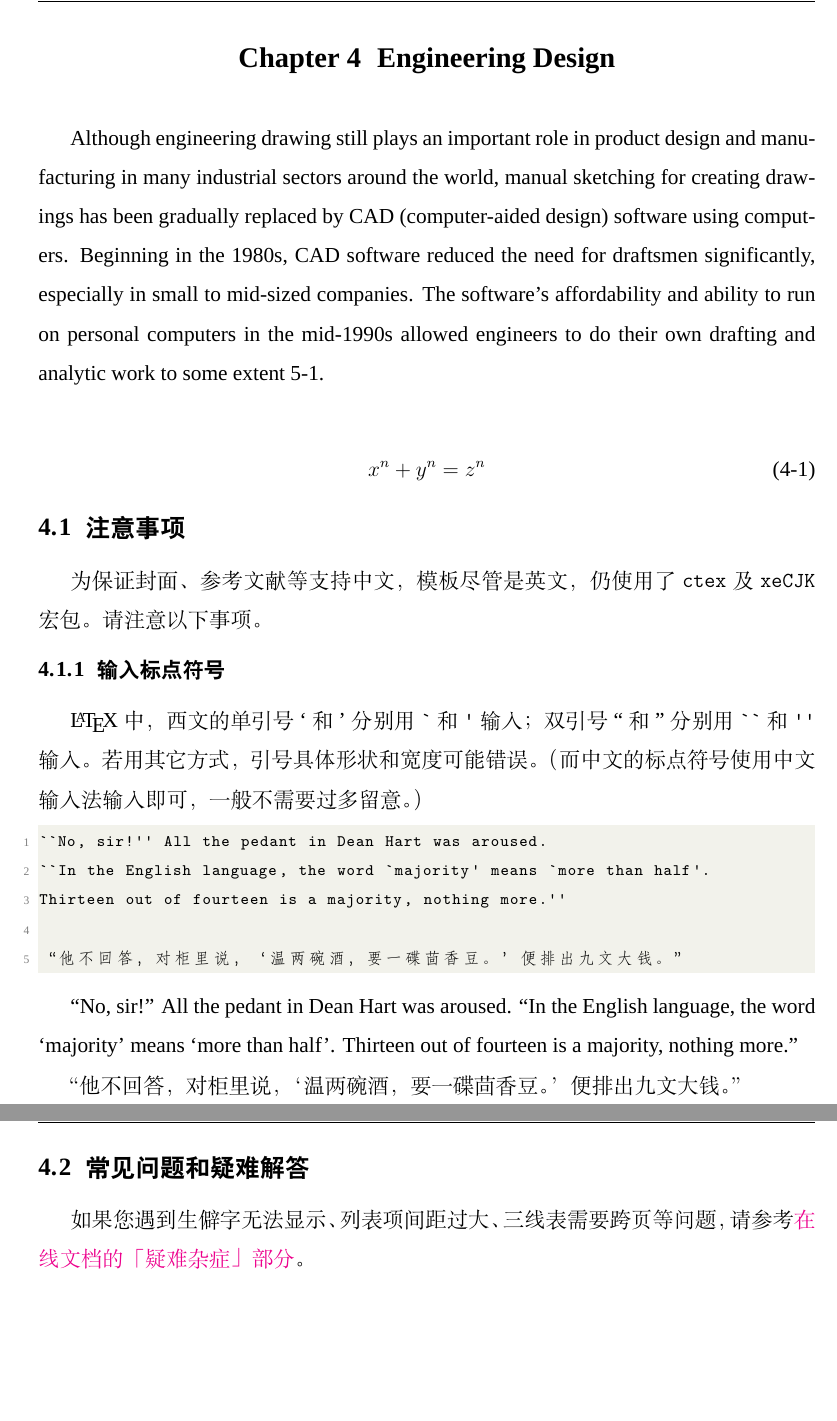
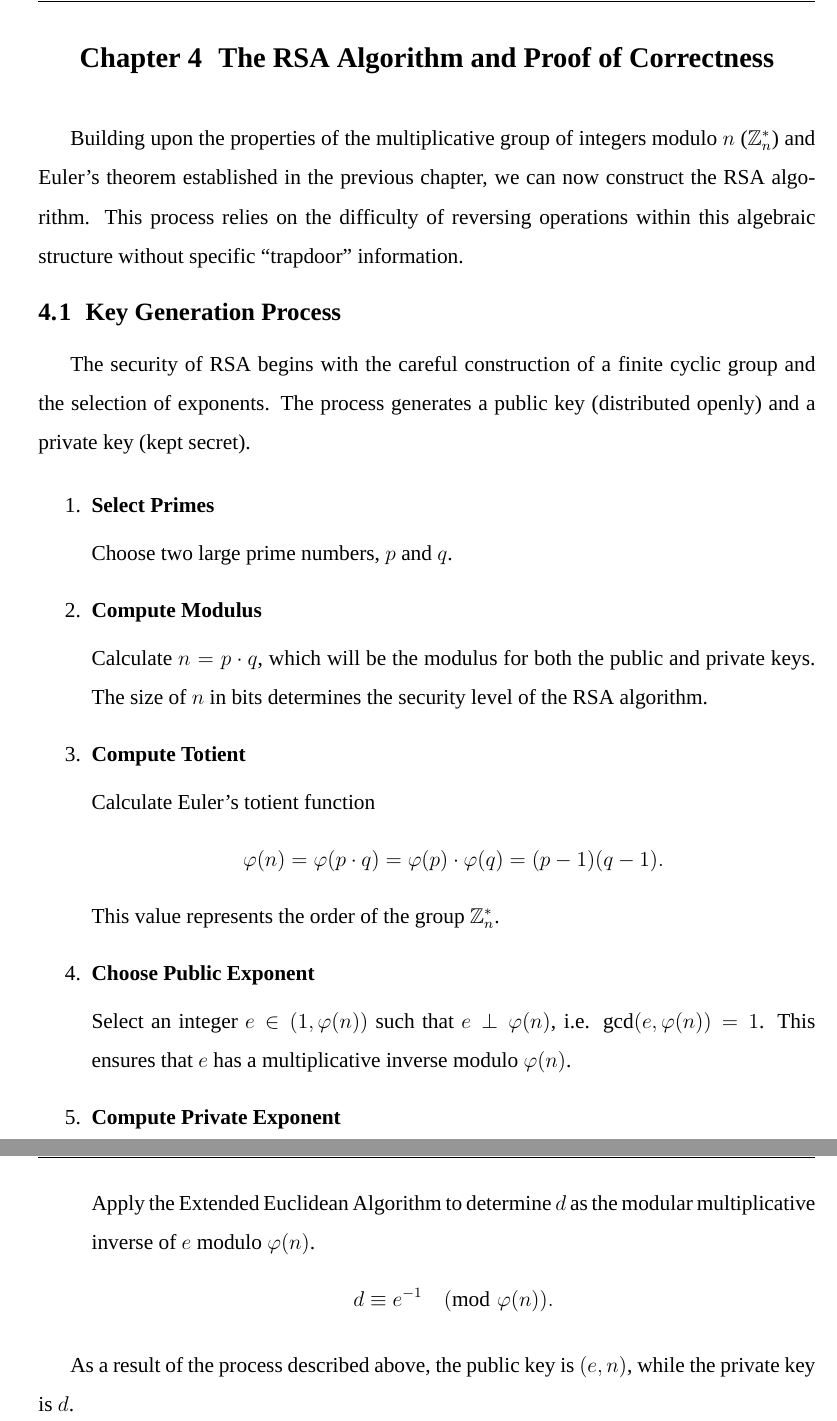
Before and after one commit to Potato-Yao/discrete-math-final-report, a LaTeX thesis (main.tex, which reads chapters/chapter4.tex): two parts of pages 9 and 10 of 14, joined at a grey line, cut at the place of the change, the shorter picture padded with empty space. Compiled offline with XeLaTeX; a missing font is replaced by an installed copy or a similar font.

Commit message:
write the section Key Generation Process.

```diff
--- a/chapters/chapter4.tex
+++ b/chapters/chapter4.tex
@@ -1,49 +1,50 @@
-%%
-% BIThesis 本科毕业设计论文模板（全英文） —— 使用 XeLaTeX 编译 The BIThesis Template for Undergraduate Thesis
-% This file has no copyright assigned and is placed in the Public Domain.
-%%
+\chapter{The RSA Algorithm and Proof of Correctness}
 
-\chapter{Engineering Design}
+Building upon the properties of the multiplicative group of integers modulo $n$
+($\mathbb{Z}_n^*$) and
+Euler's theorem established in the previous chapter,
+we can now construct the RSA algorithm.
+This process relies on the difficulty of reversing operations within this algebraic structure
+without specific ``trapdoor'' information.
 
-Although engineering drawing still plays an important role in product design and manufacturing in many industrial sectors around the world, manual sketching for creating drawings has been gradually replaced by CAD (computer-aided design) software using computers. Beginning in the 1980s, CAD software reduced the need for draftsmen significantly, especially in small to mid-sized companies. The software's affordability and ability to run on personal computers in the mid-1990s allowed engineers to do their own drafting and analytic work to some extent \ref{eq:1}.
+\section{Key Generation Process}
 
-\begin{equation}
-x^n + y^n = z^n
-\label{eq:1}
-\end{equation}
+The security of RSA begins with the careful construction of a finite cyclic group and the selection of exponents.
+The process generates a public key (distributed openly) and a private key (kept secret).
 
-\section{注意事项}
+\begin{enumerate}
+	\item \textbf{Select Primes}
 
-为保证封面、参考文献等支持中文，模板尽管是英文，仍使用了 \texttt{ctex} 及 \texttt{xeCJK} 宏包。
-请注意以下事项。
+	      Choose two large prime numbers, $p$ and $q$.
 
-\subsection{输入标点符号}
+	\item \textbf{Compute Modulus}
 
-% 此节删改自 lshort-zh-cn（GFDL v1.3）。
-% https://github.com/CTeX-org/lshort-zh-cn/blob/e95288a697822a6f63e6f2eb1b9160a6f324c566/src/chap/chap.02.text.tex#L160-L178
+	      Calculate $n=p\cdot q$,
+	      which will be the modulus for both the public and private keys.
+	      The size of $n$ in bits determines the security level of the RSA algorithm.
 
-\LaTeX{} 中，西文的单引号 ` 和\ ' 分别用 \verb|`| 和 \verb|'| 输入；双引号 `` 和\ '' 分别用 \verb|``| 和 \verb|''| 输入。
-若用其它方式，引号具体形状和宽度可能错误。
-（而中文的标点符号使用中文输入法输入即可，一般不需要过多留意。）
+	\item \textbf{Compute Totient}
 
-\begin{lstlisting}
-``No, sir!'' All the pedant in Dean Hart was aroused.
-``In the English language, the word `majority' means `more than half'.
-Thirteen out of fourteen is a majority, nothing more.''
+	      Calculate Euler's totient function
+	      $$
+		      \varphi(n)=\varphi(p\cdot q)=\varphi(p)\cdot \varphi(q)=(p-1)(q-1).
+	      $$
+	      This value represents the order of the group $\mathbb{Z}_n^*$.
 
-“他不回答，对柜里说，‘温两碗酒，要一碟茴香豆。’便排出九文大钱。”
-\end{lstlisting}
+	\item \textbf{Choose Public Exponent}
 
-``No, sir!'' All the pedant in Dean Hart was aroused. ``In the English language, the word `majority' means `more than half'. Thirteen out of fourteen is a majority, nothing more.''
+	      Select an integer $e\in(1,\varphi(n))$ such that $e\perp\varphi(n)$,
+	      i.e. $\gcd(e,\varphi(n))=1$.
+	      This ensures that $e$ has a multiplicative inverse modulo $\varphi(n)$.
 
-“他不回答，对柜里说，‘温两碗酒，要一碟茴香豆。’便排出九文大钱。”
+	\item \textbf{Compute Private Exponent}
 
-% 如有特殊需要，可参考 https://github.com/CTeX-org/ctex-kit/issues/389 定制。
+	      Apply the Extended Euclidean Algorithm to determine $d$ as the modular multiplicative inverse of $e$ modulo $\varphi(n)$.
+	      $$
+		      d\equiv e^{-1}\pmod{\varphi(n)}.
+	      $$
+\end{enumerate}
 
-
-\section{常见问题和疑难解答}
-
-如果您遇到\href{https://bithesis.bitnp.net/faq/char-missing.html}{生僻字无法显示}、
-\href{https://bithesis.bitnp.net/faq/enumitem-nosep.html}{列表项间距过大}、
-\href{https://bithesis.bitnp.net/faq/longtable.html}{三线表需要跨页}等问题，
-请参考\textcolor{magenta}{\href{https://bithesis.bitnp.net/faq/}{在线文档的「疑难杂症」部分}}。
+As a result of the process described above,
+the public key is $(e,n)$,
+while the private key is $d$.
```
